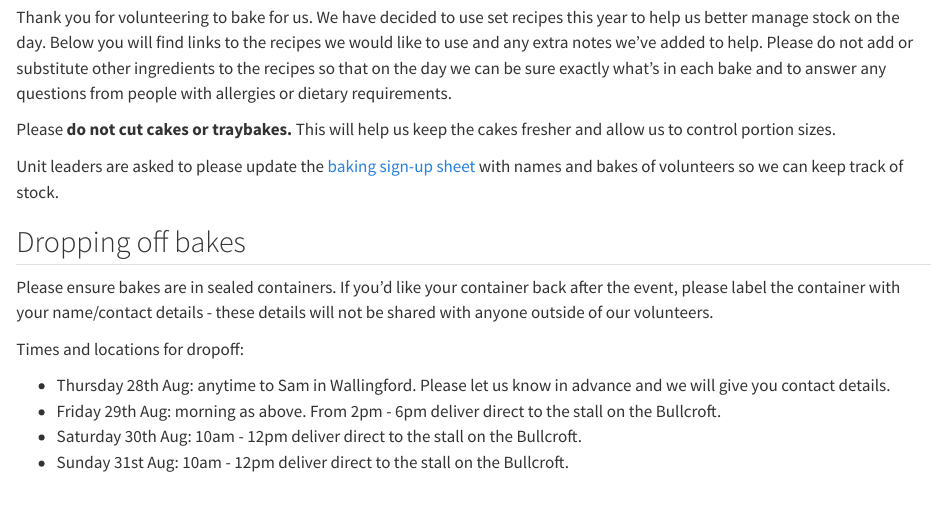
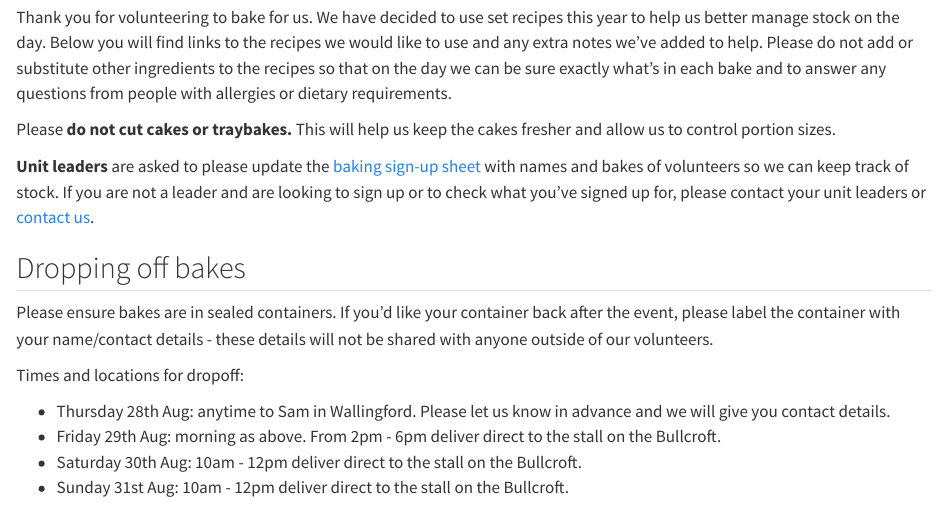
Before and after one commit to AnyaJade/girl-guiding-bunkfest, a Quarto document (recipes.qmd): the page in a window 1100 px wide, from 60 px down. Rendered offline with R 4.5, knitr and Pandoc in place of Quarto, with nearby package versions.

Commit message:
note about sheets for leaders

```diff
--- a/recipes.qmd
+++ b/recipes.qmd
@@ -4,7 +4,7 @@ Thank you for volunteering to bake for us. We have decided to use set recipes th
 
 Please **do not cut cakes or traybakes.** This will help us keep the cakes fresher and allow us to control portion sizes.
 
-Unit leaders are asked to please update the [baking sign-up sheet](https://docs.google.com/document/d/11lT-1BMVvjN-JhaNPMzGUWCZ2t3aRwVysdBLZOvghkU/) with names and bakes of volunteers so we can keep track of stock.
+**Unit leaders** are asked to please update the [baking sign-up sheet](https://docs.google.com/document/d/11lT-1BMVvjN-JhaNPMzGUWCZ2t3aRwVysdBLZOvghkU/) with names and bakes of volunteers so we can keep track of stock. If you are not a leader and are looking to sign up or to check what you've signed up for, please contact your unit leaders or [contact us](contact.qmd).
 
 ## Dropping off bakes
 
```
Also changed, not shown: staffing.qmd (+1 -1 lines).
